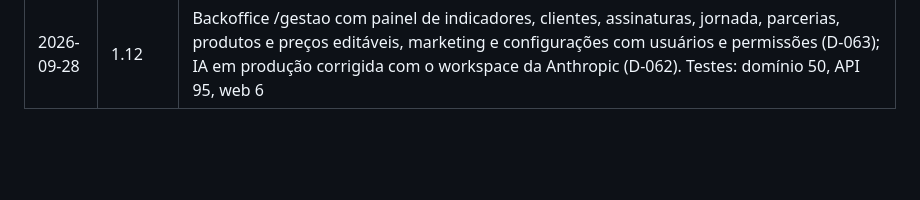
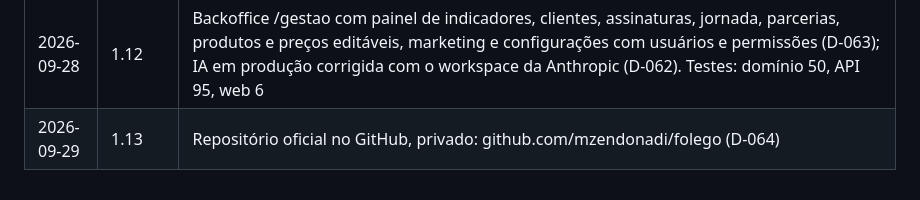
Before and after one commit to mzendonadi/folego, a Markdown page: DOCUMENTO-OFICIAL.md, the part around one of its changes. Rendered like a GitHub page; blank space fills up the shorter version.

Commit message:
Documento: repositório oficial no GitHub (D-064, v1.13)
Co-Authored-By: Claude Opus 5.5 <noreply@anthropic.com>

```diff
--- a/DOCUMENTO-OFICIAL.md
+++ b/DOCUMENTO-OFICIAL.md
@@ -852,3 +853,4 @@ Critérios de pronto: E1 revisado por você contra planilha; E3 pagamento duplic
 | 2026-09-27 | 1.10 | Criador de Renda Extra 2.0 (D-059, §6.9): reconstrução completa via `/anthropic-skills:gerador-de-ideias` — sem IA antes do pagamento, entrevista pós-compra, motor com ideias filtradas por vínculo/modo, IA com verificador dedicado (tom "empreender", nunca "ficar rico"), checklist de progresso, captura de lead com consentimento próprio para futuras parcerias de capacitação (categoria `empreendedorismo`, sem parceiro real ainda). Testes: domínio 50, API 77, web 6. Em produção e verificado ao vivo; corrigidos o texto "null" na tela do Mapa/conta e o cache do `index.html` (D-060) |
 | 2026-09-27 | 1.11 | Assinatura: área da conta em abas com layout novo, botão de renovar, metas com aportes (D-061, primeira etapa da §6.5). Testes: domínio 50, API 79, web 6 |
 | 2026-09-28 | 1.12 | Backoffice /gestao com painel de indicadores, clientes, assinaturas, jornada, parcerias, produtos e preços editáveis, marketing e configurações com usuários e permissões (D-063); IA em produção corrigida com o workspace da Anthropic (D-062). Testes: domínio 50, API 95, web 6 |
+| 2026-09-29 | 1.13 | Repositório oficial no GitHub, privado: github.com/mzendonadi/folego (D-064) |
```
Also changed, not shown: other parts of DOCUMENTO-OFICIAL.md (+1 -0 lines).
